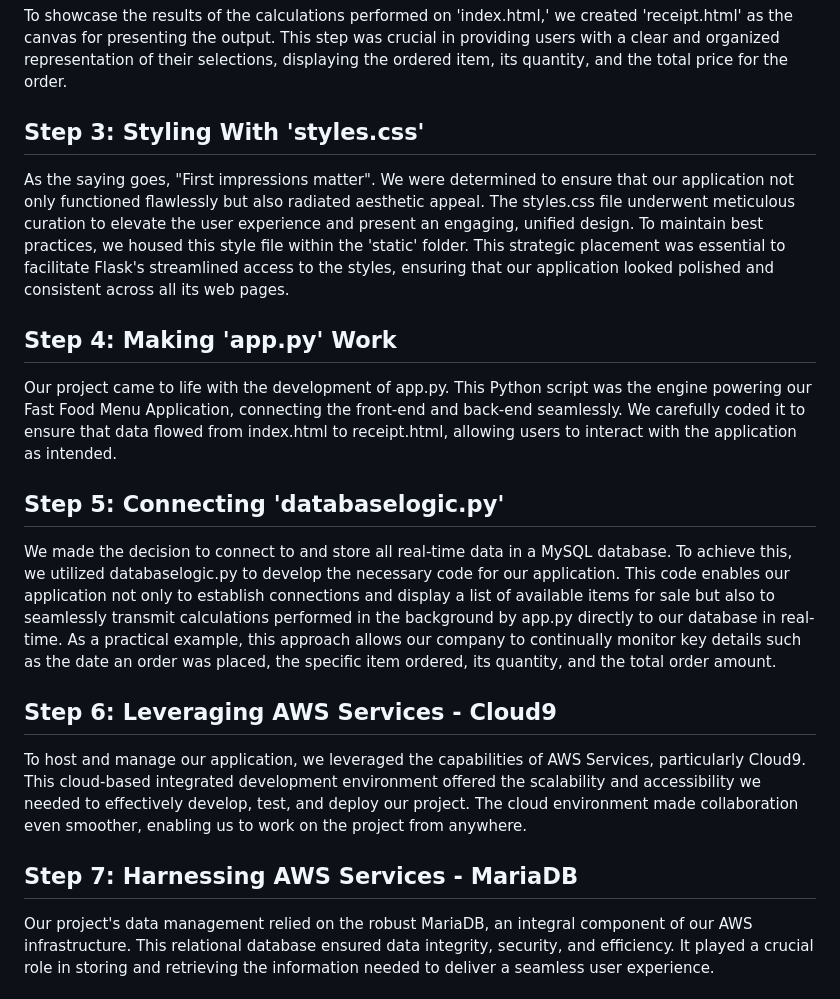
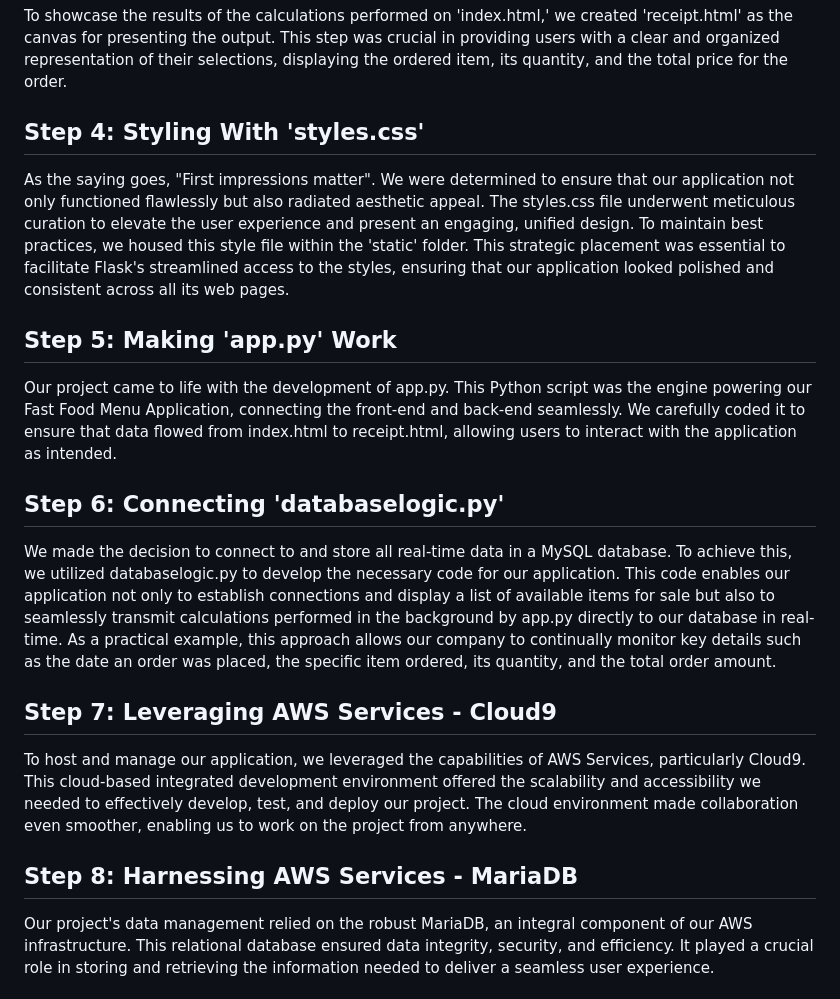
Before and after one commit to niazkhan0731/Fastfood-Menu-Project, a Markdown page: README.md, the part around the change. GitHub-like rendering.

```diff
--- a/README.md
+++ b/README.md
@@ -24,23 +24,23 @@ With our collaboration environment solidified, we delved into crafting the very
 
 To showcase the results of the calculations performed on 'index.html,' we created 'receipt.html' as the canvas for presenting the output. This step was crucial in providing users with a clear and organized representation of their selections, displaying the ordered item, its quantity, and the total price for the order.
 
-## Step 3: Styling With 'styles.css'
+## Step 4: Styling With 'styles.css'
 
 As the saying goes, "First impressions matter". We were determined to ensure that our application not only functioned flawlessly but also radiated aesthetic appeal. The styles.css file underwent meticulous curation to elevate the user experience and present an engaging, unified design. To maintain best practices, we housed this style file within the 'static' folder. This strategic placement was essential to facilitate Flask's streamlined access to the styles, ensuring that our application looked polished and consistent across all its web pages.
 
-## Step 4: Making 'app.py' Work
+## Step 5: Making 'app.py' Work
 
 Our project came to life with the development of app.py. This Python script was the engine powering our Fast Food Menu Application, connecting the front-end and back-end seamlessly. We carefully coded it to ensure that data flowed from index.html to receipt.html, allowing users to interact with the application as intended.
 
-## Step 5: Connecting 'databaselogic.py'
+## Step 6: Connecting 'databaselogic.py'
 
 We made the decision to connect to and store all real-time data in a MySQL database. To achieve this, we utilized databaselogic.py to develop the necessary code for our application. This code enables our application not only to establish connections and display a list of available items for sale but also to seamlessly transmit calculations performed in the background by app.py directly to our database in real-time. As a practical example, this approach allows our company to continually monitor key details such as the date an order was placed, the specific item ordered, its quantity, and the total order amount.
 
-## Step 6: Leveraging AWS Services - Cloud9
+## Step 7: Leveraging AWS Services - Cloud9
 
 To host and manage our application, we leveraged the capabilities of AWS Services, particularly Cloud9. This cloud-based integrated development environment offered the scalability and accessibility we needed to effectively develop, test, and deploy our project. The cloud environment made collaboration even smoother, enabling us to work on the project from anywhere.
 
-## Step 7: Harnessing AWS Services - MariaDB
+## Step 8: Harnessing AWS Services - MariaDB
 
 Our project's data management relied on the robust MariaDB, an integral component of our AWS infrastructure. This relational database ensured data integrity, security, and efficiency. It played a crucial role in storing and retrieving the information needed to deliver a seamless user experience.
 
```
